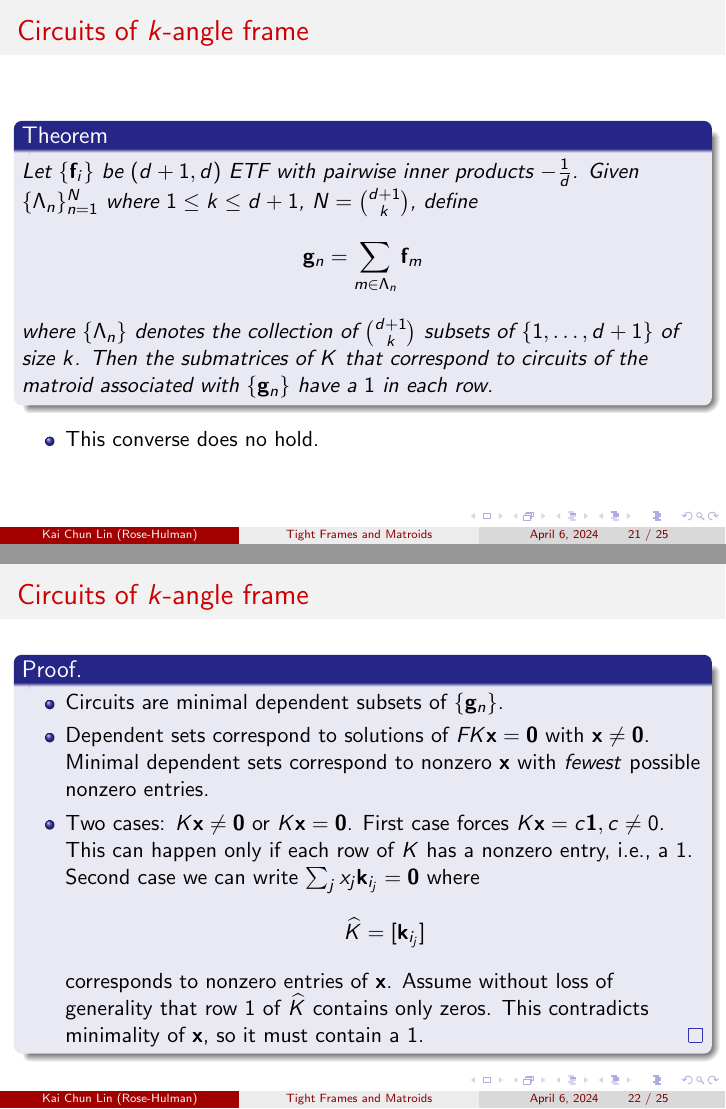
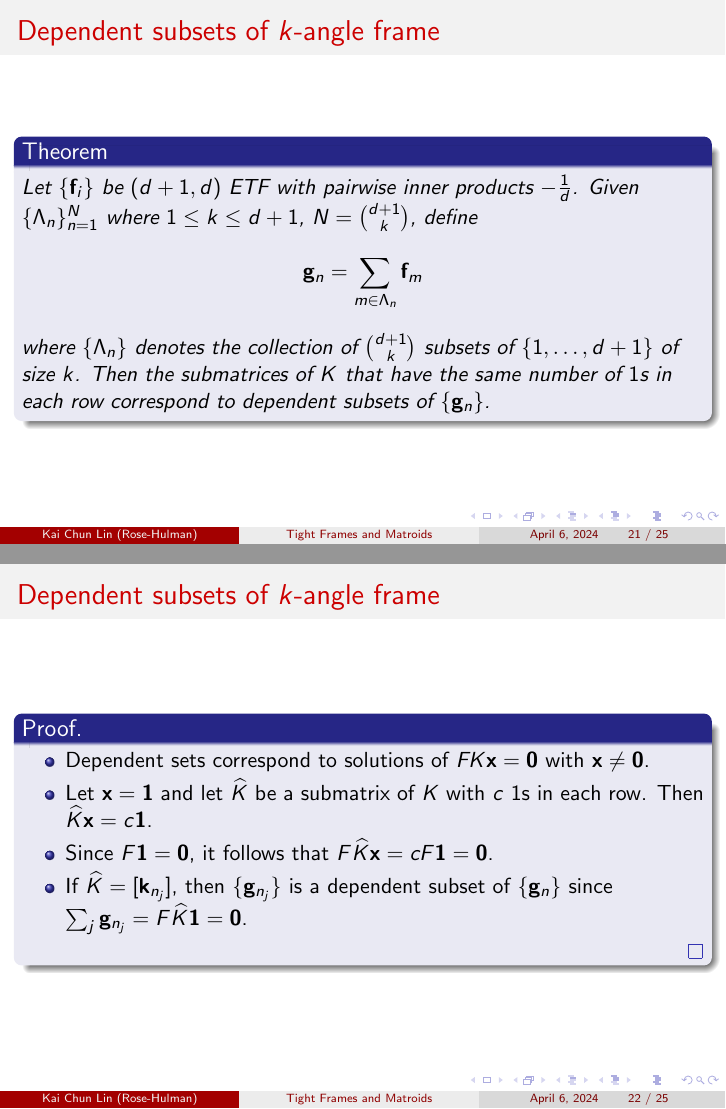
Before and after one commit to kev0623/Matroid, LaTeX slides (presentation.tex): pages 51 and 54 of 57 before the commit and pages 51 and 55 of 58 after it, joined at a grey line. Compiled offline with pdfLaTeX.

Commit message:
Oldroyd: update final theorem and proof

```diff
--- a/presentation.tex
+++ b/presentation.tex
@@ -581,7 +581,7 @@ In other words, every columns is a dependent set but if we remove any columns it
 \end{frame}
 
 \begin{frame}
-    \frametitle{Circuits of $k$-angle frame}
+    \frametitle{Dependent subsets of $k$-angle frame}
     \begin{theorem}
         Let $\{\vec{f}_i\}$ be $(d+1,d)$ ETF with pairwise inner products $-\frac{1}{d}$.
         Given $\{\Lambda_n\}_{n=1}^{N}$ where $1\leq k\leq d+1$, $N = \binom{d+1}{k}$, define
@@ -589,33 +589,53 @@ In other words, every columns is a dependent set but if we remove any columns it
             \vec{g}_n = \sum_{m\in\Lambda_n}\vec{f}_m
         \]
         where $\{\Lambda_n\}$ denotes the collection of $\binom{d+1}{k}$ subsets of $\{1,\ldots, d+1\}$ of size $k$.
-        Then the submatrices of $K$ that correspond to circuits of the matroid associated with $\{\vec{g}_n\}$ have a $1$ in each row.
+        Then the submatrices of $K$ that have the same number of $1$s in each row correspond to dependent subsets of $\{\vec{g}_n\}$.
     \end{theorem}
-    \begin{itemize}
-        \item This converse does no hold.
-    \end{itemize}
+    % \begin{itemize}
+    %     \item This converse does not hold.
+    % \end{itemize}
 \end{frame}
 \begin{frame}
-    \frametitle{Circuits of $k$-angle frame}
+    \frametitle{Dependent subsets of $k$-angle frame}
     \begin{proof}
         \begin{itemize}
-            \item <1-> Circuits are minimal dependent subsets of $\{\vec{g}_n\}$.
+            % \item <1-> Circuits are minimal dependent subsets of $\{\vec{g}_n\}$.
 
-            \item <2-> Dependent sets correspond to solutions of $FK\vec{x} = \vec{0}$ with $\vec{x}\neq\vec{0}$.
-            Minimal dependent sets correspond to nonzero $\vec{x}$ with \textit{fewest} possible nonzero entries.
+            \item <1-> Dependent sets correspond to solutions of $FK\vec{x} = \vec{0}$ with $\vec{x}\neq\vec{0}$.
+            % Minimal dependent sets correspond to nonzero $\vec{x}$ with \textit{fewest} possible nonzero entries.
 
-            \item <3-> Two cases: $K\vec{x}\neq\vec{0}$ or $K\vec{x} = \vec{0}$.
-            First case forces $K\vec{x} = c\vec{1}, c\neq 0$.
-            This can happen only if each row of $K$ has a nonzero entry, i.e., a $1$.
-            Second case we can write $\sum_j x_j \vec{k}_{i_j} = \vec{0}$ where
-            \[
-                \widehat{K} = [\vec{k}_{i_j}]
-            \]
-            corresponds to nonzero entries of $\vec{x}$.
-            Assume without loss of generality that row $1$ of $\widehat{K}$ contains only zeros.
-            This contradicts minimality of $\vec{x}$, so it must contain a $1$.\qedhere
+            \item <2-> Let $\vec{x} = \vec{1}$ and let $\widehat{K}$ be a submatrix of $K$ with $c$ $1$s in each row.
+            Then $\widehat{K}\vec{x} = c\vec{1}$.
+
+            \item <3-> Since $F\vec{1} = \vec{0}$, it follows that $F\widehat{K}\vec{x} = cF\vec{1} = \vec{0}$.
+
+            \item <4-> If $\widehat{K} = [\vec{k}_{n_j}]$, then $\{\vec{g}_{n_j}\}$ is a dependent subset of $\{\vec{g}_n\}$ since $\sum_j \vec{g}_{n_j} = F\widehat{K}\vec{1} = \vec{0}$.
+
+            % \item <3-> Two cases: $K\vec{x}\neq\vec{0}$ or $K\vec{x} = \vec{0}$.
+            % First case forces $K\vec{x} = c\vec{1}, c\neq 0$.
+            % This can happen only if each row of $K$ has a nonzero entry, i.e., a $1$.
+            % Second case we can write $\sum_j x_j \vec{k}_{i_j} = \vec{0}$ where
+            % \[
+            %     \widehat{K} = [\vec{k}_{i_j}]
+            % \]
+            % corresponds to nonzero entries of $\vec{x}$.
+            % Assume without loss of generality that row $1$ of $\widehat{K}$ contains only zeros.
+            % This contradicts minimality of $\vec{x}$, so it must contain a $1$.\qedhere
         \end{itemize}
     \end{proof}
+    % \begin{proof}
+    %     \begin{itemize}
+    %         \item <1-> Dependent subsets $\{\vec{g}_n\}$ correspond to nonzero solutions of $F\widehat{K}\vec{x} = \vec{0}$ where $\widehat{K}$ denotes the submatrix of $K$ corresponding to the dependent subset.
+
+    %         \item <2-> Suppose that a row of $\widehat{K} = [\hat{k}_{ij}]$ contains only $0$s; without loss of generality, assume the first row is all $0$s.
+    %         Then $FK\vec{x} = \sum_{i=2}^{d+1}c_j\vec{f}_{j} = \vec{0}$ where $c_j = \sum_{m}\hat{k}_{mj}x_m$.
+
+    %         \item <3-> Since $\{\vec{f}_j\}_{j=2}^{d+1}$ is linearly independent, $c_2 = \ldots = c_{d+1} = 0$.
+    %         Hence, $\sum_j c_j = \sum_j\sum_m \hat{k}_{jm}x_m = 0$.
+
+    %         \item <4-> Reversing order of summation gives $\sum_m x_m \sum_j \hat{k}_{jm} = 0 = k\sum_{m}x_m$.
+    %     \end{itemize}
+    % \end{proof}
 \end{frame}
 
 % \begin{frame}
```
Also changed, not shown: presentation.tex (2 more changed lines).
